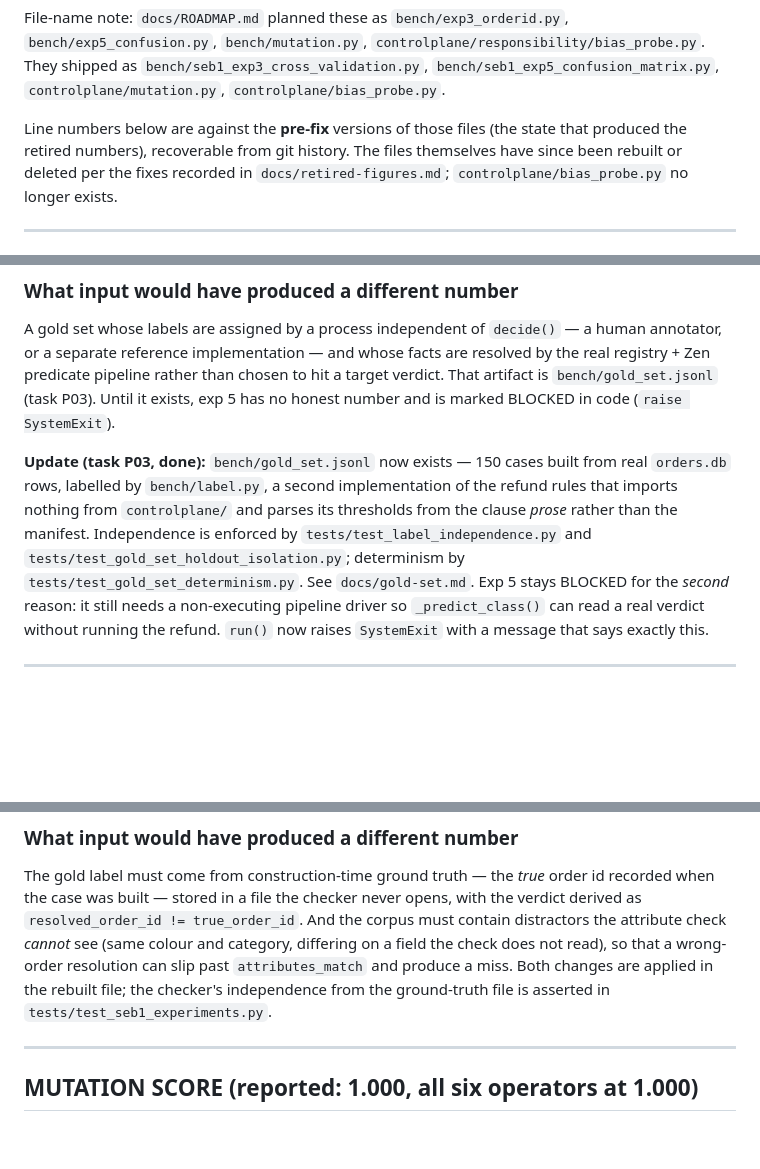
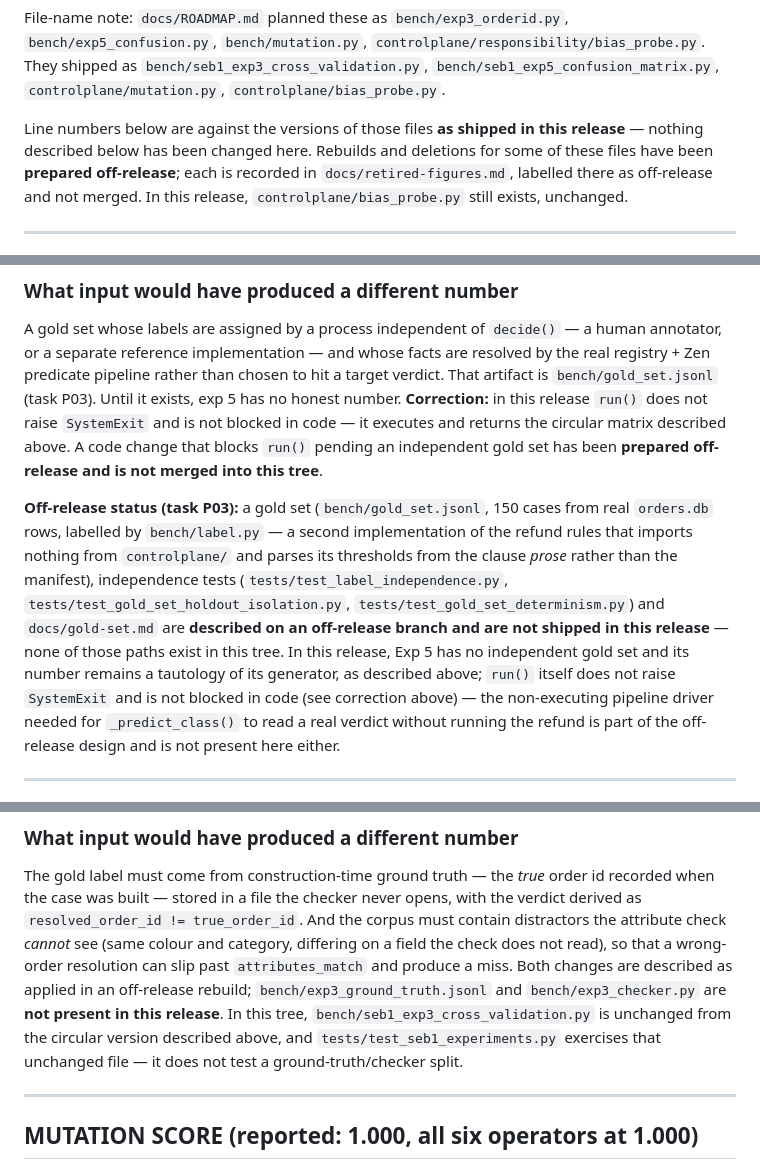
Before and after one commit to hariom-s27/controlplane, a Markdown page: docs/experiment-audit.md, 3 parts joined by grey strips. Rendered like a GitHub page; blank space fills up the shorter version.

Commit message:
docs: reconcile off-release replacement claims

```diff
--- a/docs/experiment-audit.md
+++ b/docs/experiment-audit.md
@@ -18,10 +18,12 @@ File-name note: `docs/ROADMAP.md` planned these as `bench/exp3_orderid.py`,
 `bench/seb1_exp3_cross_validation.py`, `bench/seb1_exp5_confusion_matrix.py`,
 `controlplane/mutation.py`, `controlplane/bias_probe.py`.
 
-Line numbers below are against the **pre-fix** versions of those files (the
-state that produced the retired numbers), recoverable from git history. The
-files themselves have since been rebuilt or deleted per the fixes recorded
-in `docs/retired-figures.md`; `controlplane/bias_probe.py` no longer exists.
+Line numbers below are against the versions of those files **as shipped in
+this release** — nothing described below has been changed here. Rebuilds
+and deletions for some of these files have been **prepared off-release**;
+each is recorded in `docs/retired-figures.md`, labelled there as off-release
+and not merged. In this release, `controlplane/bias_probe.py` still exists,
+unchanged.
 
 ---
 
@@ -63,20 +65,26 @@ A gold set whose labels are assigned by a process independent of `decide()`
 — a human annotator, or a separate reference implementation — and whose
 facts are resolved by the real registry + Zen predicate pipeline rather
 than chosen to hit a target verdict. That artifact is `bench/gold_set.jsonl`
-(task P03). Until it exists, exp 5 has no honest number and is marked
-BLOCKED in code (`raise SystemExit`).
+(task P03). Until it exists, exp 5 has no honest number. **Correction:**
+in this release `run()` does not raise `SystemExit` and is not blocked in
+code — it executes and returns the circular matrix described above. A
+code change that blocks `run()` pending an independent gold set has been
+**prepared off-release and is not merged into this tree**.
 
-**Update (task P03, done):** `bench/gold_set.jsonl` now exists — 150 cases
-built from real `orders.db` rows, labelled by `bench/label.py`, a second
-implementation of the refund rules that imports nothing from `controlplane/`
-and parses its thresholds from the clause *prose* rather than the manifest.
-Independence is enforced by `tests/test_label_independence.py` and
-`tests/test_gold_set_holdout_isolation.py`; determinism by
-`tests/test_gold_set_determinism.py`. See `docs/gold-set.md`. Exp 5 stays
-BLOCKED for the *second* reason: it still needs a non-executing pipeline
-driver so `_predict_class()` can read a real verdict without running the
-refund. `run()` now raises `SystemExit` with a message that says exactly
-this.
+**Off-release status (task P03):** a gold set (`bench/gold_set.jsonl`, 150
+cases from real `orders.db` rows, labelled by `bench/label.py` — a second
+implementation of the refund rules that imports nothing from
+`controlplane/` and parses its thresholds from the clause *prose* rather
+than the manifest), independence tests (`tests/test_label_independence.py`,
+`tests/test_gold_set_holdout_isolation.py`, `tests/test_gold_set_determinism.py`)
+and `docs/gold-set.md` are **described on an off-release branch and are not
+shipped in this release** — none of those paths exist in this tree. In this
+release, Exp 5 has no independent gold set and its number remains a
+tautology of its generator, as described above; `run()` itself does not
+raise `SystemExit` and is not blocked in code (see correction above) — the
+non-executing pipeline driver needed for `_predict_class()` to read a real
+verdict without running the refund is part of the off-release design and is
+not present here either.
 
 ---
 
@@ -128,9 +136,12 @@ never opens, with the verdict derived as `resolved_order_id !=
 true_order_id`. And the corpus must contain distractors the attribute check
 *cannot* see (same colour and category, differing on a field the check does
 not read), so that a wrong-order resolution can slip past `attributes_match`
-and produce a miss. Both changes are applied in the rebuilt file; the
-checker's independence from the ground-truth file is asserted in
-`tests/test_seb1_experiments.py`.
+and produce a miss. Both changes are described as applied in an off-release
+rebuild; `bench/exp3_ground_truth.jsonl` and `bench/exp3_checker.py` are
+**not present in this release**. In this tree,
+`bench/seb1_exp3_cross_validation.py` is unchanged from the circular
+version described above, and `tests/test_seb1_experiments.py` exercises
+that unchanged file — it does not test a ground-truth/checker split.
 
 ---
 
```
Also changed, not shown: other parts of docs/experiment-audit.md (+17 -8 lines), docs/retired-figures.md (+5 -5 lines).
